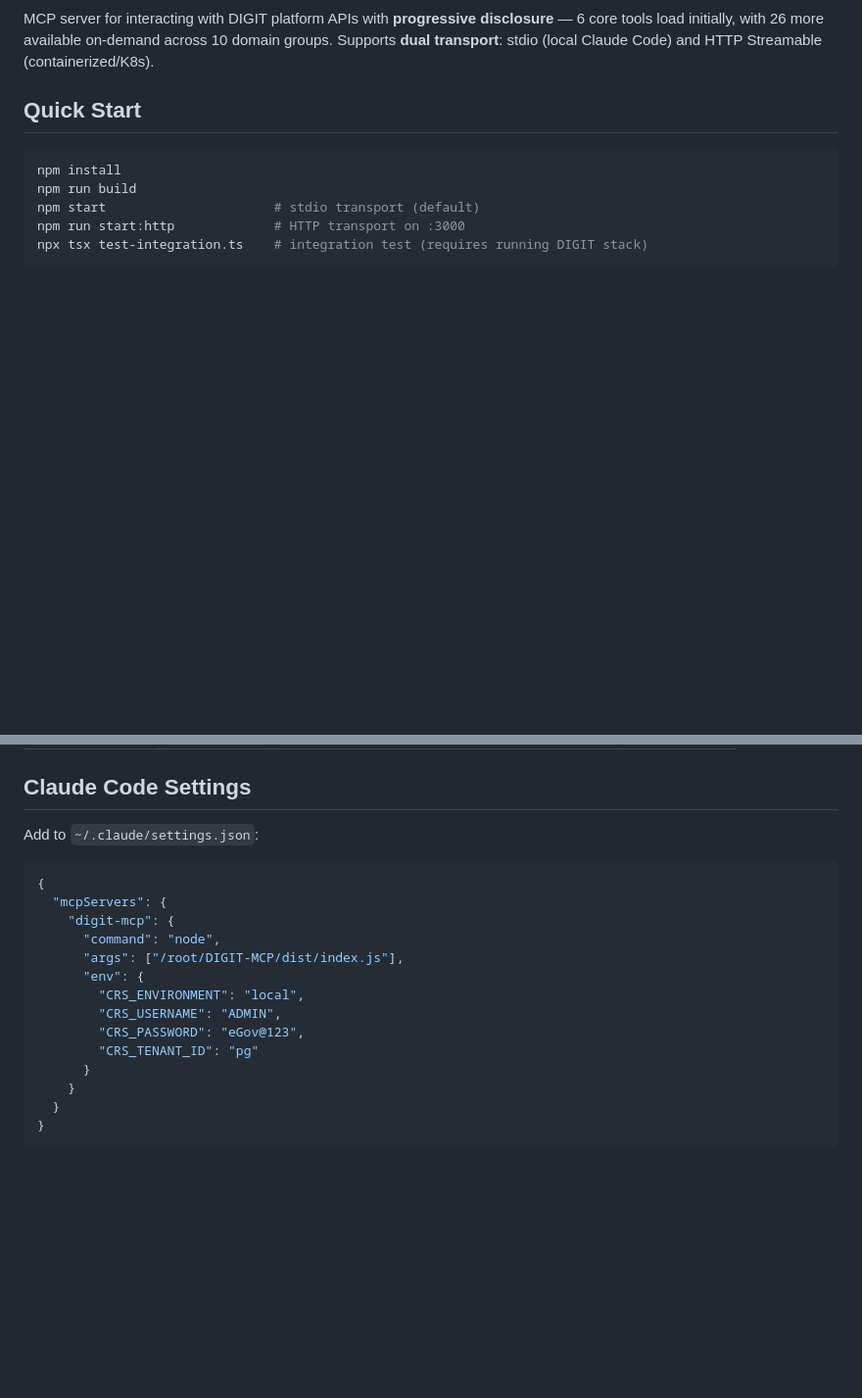
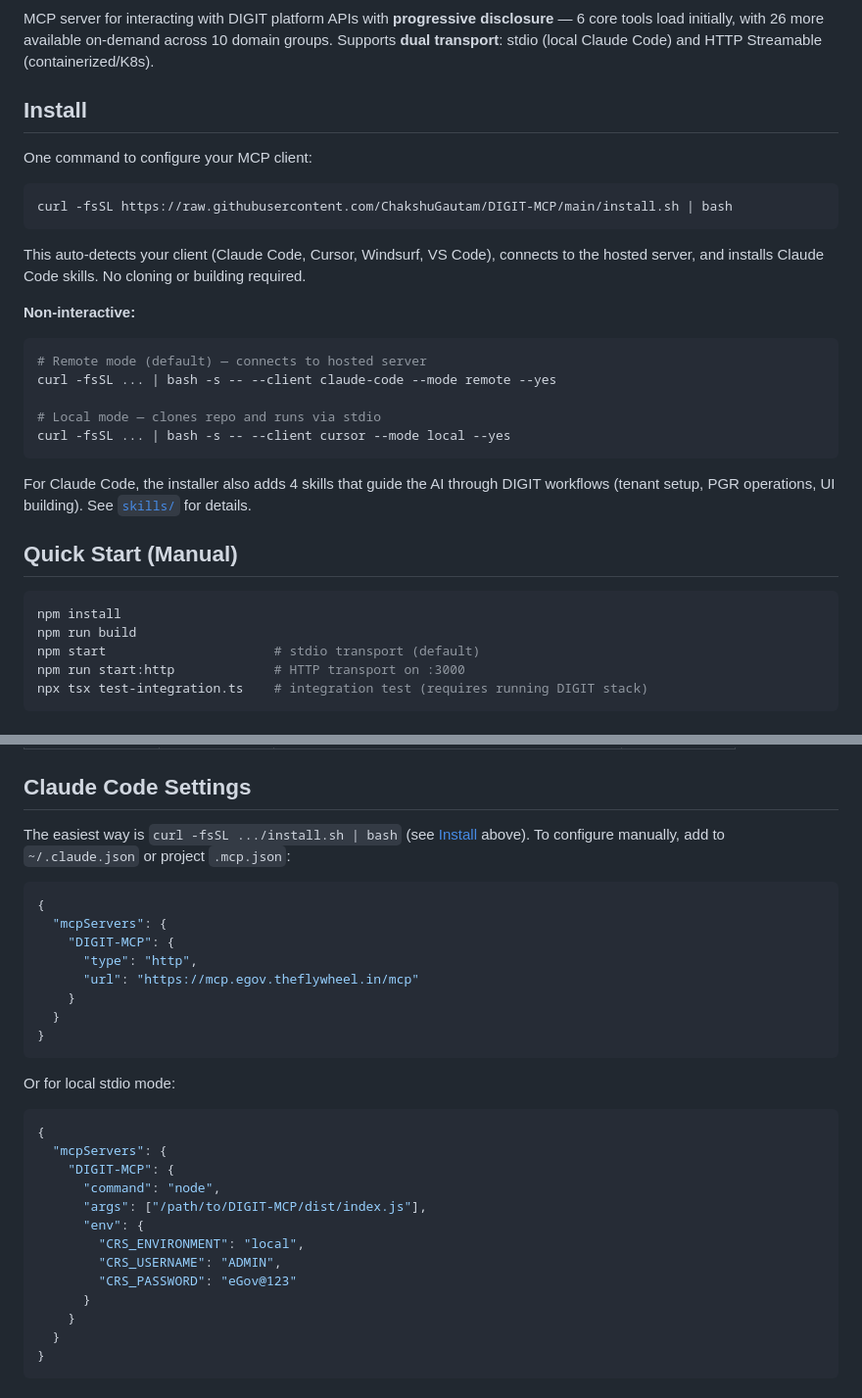
Before and after one commit to ChakshuGautam/DIGIT-MCP, a Markdown page: README.md, 2 parts joined by grey strips. Shown at 98% size. GitHub-like rendering; blank space fills up the shorter version.

Commit message:
Update README with install script and manual config options
Add Install section at the top with one-liner curl command.
Update Claude Code Settings to show both remote (HTTP) and local (stdio) configs.

Co-Authored-By: Claude Opus 4.6 <noreply@anthropic.com>

````diff
--- a/README.md
+++ b/README.md
@@ -4,7 +4,29 @@
 
 MCP server for interacting with DIGIT platform APIs with **progressive disclosure** — 6 core tools load initially, with 26 more available on-demand across 10 domain groups. Supports **dual transport**: stdio (local Claude Code) and HTTP Streamable (containerized/K8s).
 
-## Quick Start
+## Install
+
+One command to configure your MCP client:
+
+```bash
+curl -fsSL https://raw.githubusercontent.com/ChakshuGautam/DIGIT-MCP/main/install.sh | bash
+```
+
+This auto-detects your client (Claude Code, Cursor, Windsurf, VS Code), connects to the hosted server, and installs Claude Code skills. No cloning or building required.
+
+**Non-interactive:**
+
+```bash
+# Remote mode (default) — connects to hosted server
+curl -fsSL ... | bash -s -- --client claude-code --mode remote --yes
+
+# Local mode — clones repo and runs via stdio
+curl -fsSL ... | bash -s -- --client cursor --mode local --yes
+```
+
+For Claude Code, the installer also adds 4 skills that guide the AI through DIGIT workflows (tenant setup, PGR operations, UI building). See [`skills/`](skills/) for details.
+
+## Quick Start (Manual)
 
 ```bash
 npm install
@@ -167,19 +189,31 @@ Full API documentation is available at [`docs/openapi.yaml`](docs/openapi.yaml)
 
 ## Claude Code Settings
 
-Add to `~/.claude/settings.json`:
+The easiest way is `curl -fsSL .../install.sh | bash` (see [Install](#install) above). To configure manually, add to `~/.claude.json` or project `.mcp.json`:
 
 ```json
 {
   "mcpServers": {
-    "digit-mcp": {
+    "DIGIT-MCP": {
+      "type": "http",
+      "url": "https://mcp.egov.theflywheel.in/mcp"
+    }
+  }
+}
+```
+
+Or for local stdio mode:
+
+```json
+{
+  "mcpServers": {
+    "DIGIT-MCP": {
       "command": "node",
-      "args": ["/root/DIGIT-MCP/dist/index.js"],
+      "args": ["/path/to/DIGIT-MCP/dist/index.js"],
       "env": {
         "CRS_ENVIRONMENT": "local",
         "CRS_USERNAME": "ADMIN",
-        "CRS_PASSWORD": "eGov@123",
-        "CRS_TENANT_ID": "pg"
+        "CRS_PASSWORD": "eGov@123"
       }
     }
   }
````
